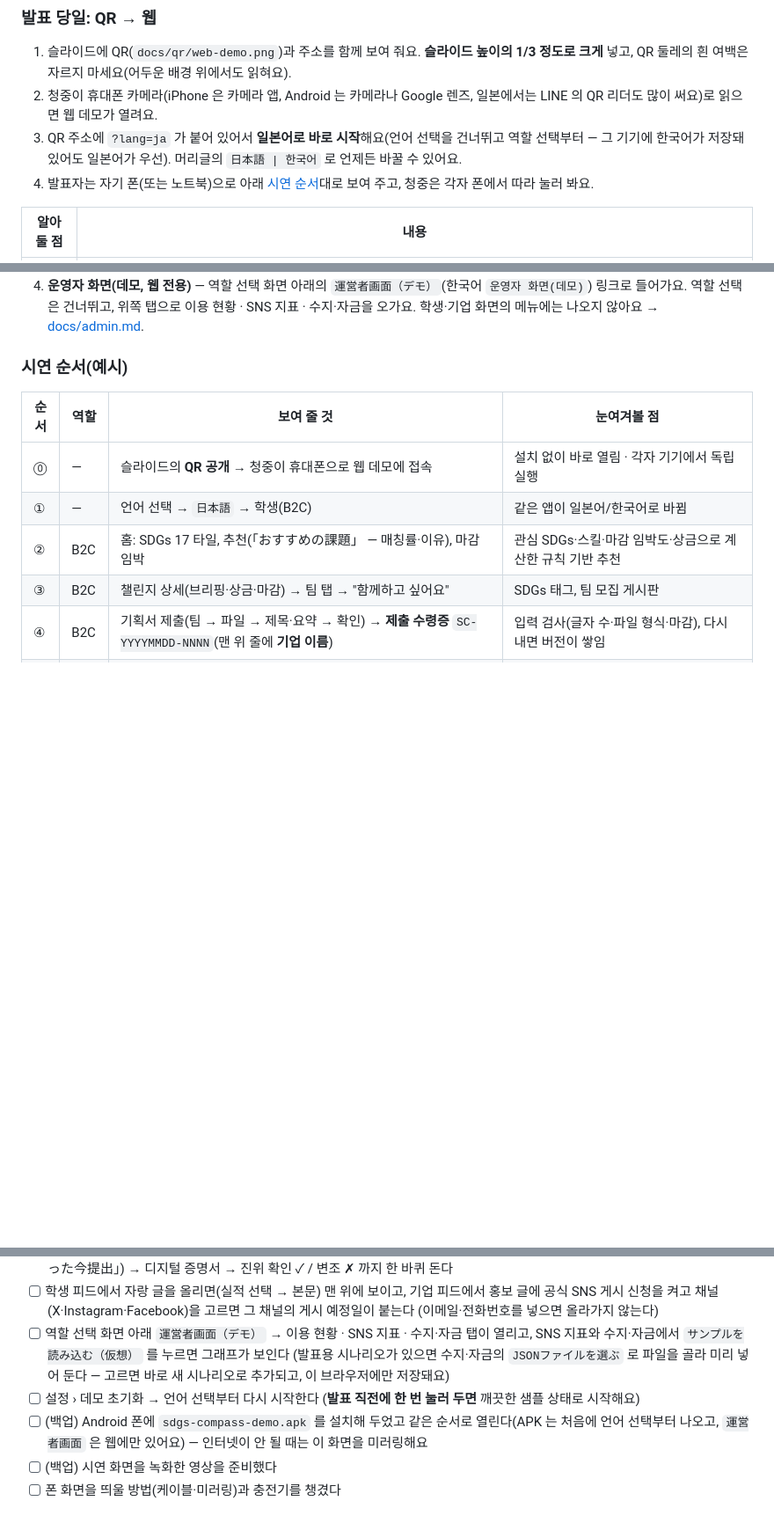
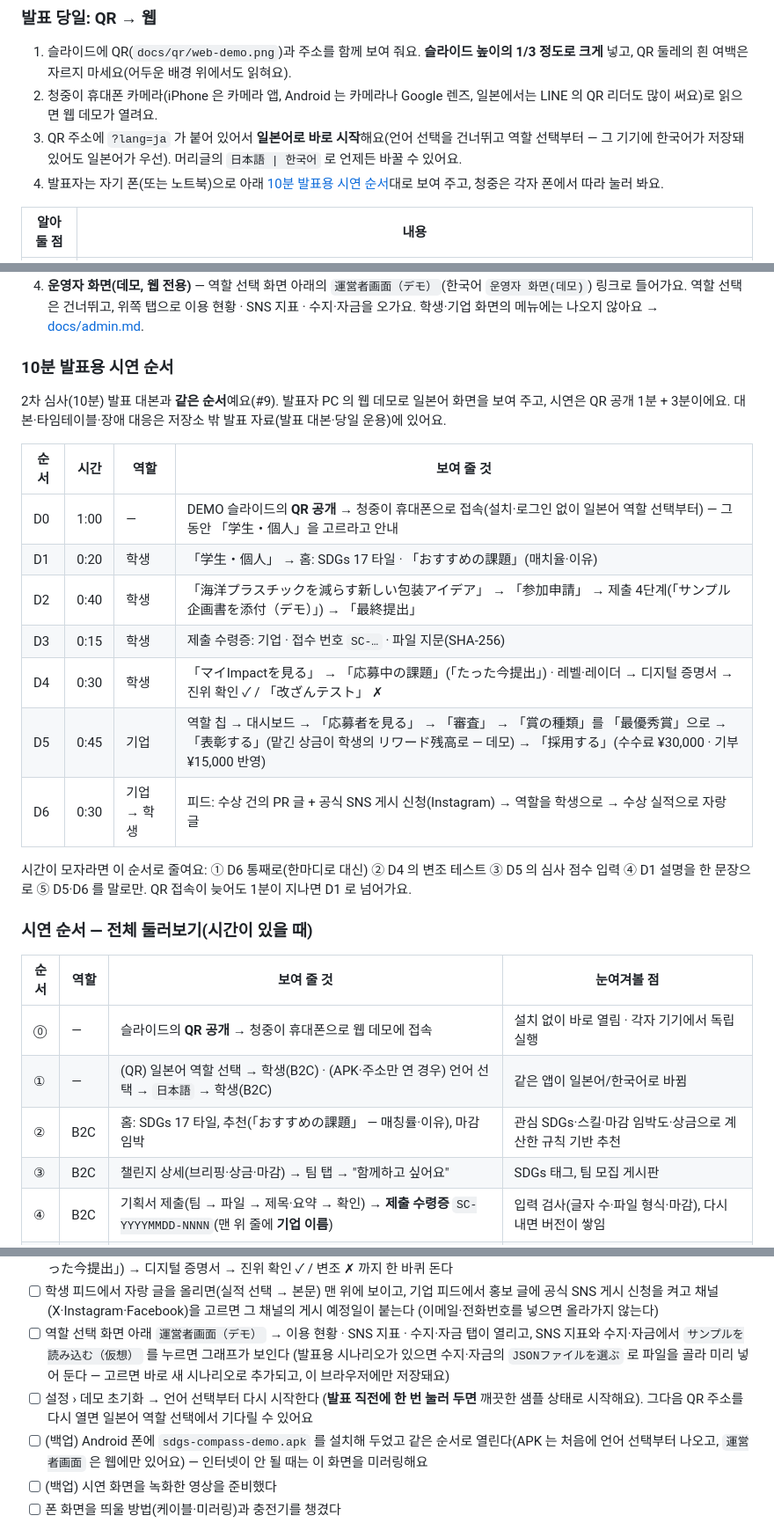
Before and after one commit to atome9797/sdgs-compass, a Markdown page: README.md, 3 parts joined by grey strips. Shown at 88% size. Rendered like a GitHub page; blank space fills up the shorter version.

Commit message:
docs(readme): 10분 발표용 시연 순서를 발표 대본과 같게 확정해요 (#9)
2차 심사 발표 대본(저장소 밖)의 시연 D0~D6 과 같은 순서·시간으로 README 에 표를 두고,
시간이 모자랄 때 줄이는 순서(피드부터)를 적어요. 기존 표는 "전체 둘러보기"로 남기고,
① 행을 QR(일본어 역할 선택부터)과 APK(언어 선택부터)로 나눠 적어요.
발표 직전 초기화 뒤 QR 주소를 다시 열면 역할 선택에서 기다릴 수 있다는 것도 점검표에 더해요.

Co-Authored-By: Claude Opus 5.5 <noreply@anthropic.com>
Claude-Session: https://claude.ai/code/session_01LvWATVHgpvryt6TBs7ZpJZ

```diff
--- a/README.md
+++ b/README.md
@@ -89,7 +89,7 @@ QR 주소 끝의 <code>?lang=ja</code> 덕분에 언어 선택 없이 <b>일본
 1. 슬라이드에 QR(`docs/qr/web-demo.png`)과 주소를 함께 보여 줘요. **슬라이드 높이의 1/3 정도로 크게** 넣고, QR 둘레의 흰 여백은 자르지 마세요(어두운 배경 위에서도 읽혀요).
 2. 청중이 휴대폰 카메라(iPhone 은 카메라 앱, Android 는 카메라나 Google 렌즈, 일본에서는 LINE 의 QR 리더도 많이 써요)로 읽으면 웹 데모가 열려요.
 3. QR 주소에 `?lang=ja` 가 붙어 있어서 **일본어로 바로 시작**해요(언어 선택을 건너뛰고 역할 선택부터 — 그 기기에 한국어가 저장돼 있어도 일본어가 우선). 머리글의 `日本語 | 한국어` 로 언제든 바꿀 수 있어요.
-4. 발표자는 자기 폰(또는 노트북)으로 아래 [시연 순서](#시연-순서예시)대로 보여 주고, 청중은 각자 폰에서 따라 눌러 봐요.
+4. 발표자는 자기 폰(또는 노트북)으로 아래 [10분 발표용 시연 순서](#10분-발표용-시연-순서)대로 보여 주고, 청중은 각자 폰에서 따라 눌러 봐요.
 
 | 알아 둘 점 | 내용 |
 | --- | --- |
@@ -106,12 +106,28 @@ QR 주소 끝의 <code>?lang=ja</code> 덕분에 언어 선택 없이 <b>일본
 3. 머리글 오른쪽의 **日本語 | 한국어** 토글과 **역할 칩**으로 언제든 바꿔요. 설정 화면의 **데모 초기화**는 샘플 데이터와 설정을 지우고 1번 화면부터 다시 시작해요.
 4. **운영자 화면(데모, 웹 전용)** — 역할 선택 화면 아래의 `運営者画面（デモ）`(한국어 `운영자 화면(데모)`) 링크로 들어가요. 역할 선택은 건너뛰고, 위쪽 탭으로 이용 현황 · SNS 지표 · 수지·자금을 오가요. 학생·기업 화면의 메뉴에는 나오지 않아요 → [docs/admin.md](docs/admin.md).
 
-### 시연 순서(예시)
+### 10분 발표용 시연 순서
+
+2차 심사(10분) 발표 대본과 **같은 순서**예요(#9). 발표자 PC 의 웹 데모로 일본어 화면을 보여 주고, 시연은 QR 공개 1분 + 3분이에요. 대본·타임테이블·장애 대응은 저장소 밖 발표 자료(발표 대본·당일 운용)에 있어요.
+
+| 순서 | 시간 | 역할 | 보여 줄 것 |
+| --- | --- | --- | --- |
+| D0 | 1:00 | — | DEMO 슬라이드의 **QR 공개** → 청중이 휴대폰으로 접속(설치·로그인 없이 일본어 역할 선택부터) — 그동안 「学生・個人」을 고르라고 안내 |
+| D1 | 0:20 | 학생 | 「学生・個人」 → 홈: SDGs 17 타일 · 「おすすめの課題」(매치율·이유) |
+| D2 | 0:40 | 학생 | 「海洋プラスチックを減らす新しい包装アイデア」 → 「参加申請」 → 제출 4단계(「サンプル企画書を添付（デモ）」) → 「最終提出」 |
+| D3 | 0:15 | 학생 | 제출 수령증: 기업 · 접수 번호 `SC-…` · 파일 지문(SHA-256) |
+| D4 | 0:30 | 학생 | 「マイImpactを見る」 → 「応募中の課題」(「たった今提出」) · 레벨·레이더 → 디지털 증명서 → 진위 확인 ✓ / 「改ざんテスト」 ✗ |
+| D5 | 0:45 | 기업 | 역할 칩 → 대시보드 → 「応募者を見る」 → 「審査」 → 「賞の種類」를 「最優秀賞」으로 → 「表彰する」(맡긴 상금이 학생의 リワード残高로 — 데모) → 「採用する」(수수료 ¥30,000 · 기부 ¥15,000 반영) |
+| D6 | 0:30 | 기업 → 학생 | 피드: 수상 건의 PR 글 + 공식 SNS 게시 신청(Instagram) → 역할을 학생으로 → 수상 실적으로 자랑 글 |
+
+시간이 모자라면 이 순서로 줄여요: ① D6 통째로(한마디로 대신) ② D4 의 변조 테스트 ③ D5 의 심사 점수 입력 ④ D1 설명을 한 문장으로 ⑤ D5·D6 를 말로만. QR 접속이 늦어도 1분이 지나면 D1 로 넘어가요.
+
+### 시연 순서 — 전체 둘러보기(시간이 있을 때)
 
 | 순서 | 역할 | 보여 줄 것 | 눈여겨볼 점 |
 | --- | --- | --- | --- |
 | ⓪ | — | 슬라이드의 **QR 공개** → 청중이 휴대폰으로 웹 데모에 접속 | 설치 없이 바로 열림 · 각자 기기에서 독립 실행 |
-| ① | — | 언어 선택 → `日本語` → 학생(B2C) | 같은 앱이 일본어/한국어로 바뀜 |
+| ① | — | (QR) 일본어 역할 선택 → 학생(B2C) · (APK·주소만 연 경우) 언어 선택 → `日本語` → 학생(B2C) | 같은 앱이 일본어/한국어로 바뀜 |
 | ② | B2C | 홈: SDGs 17 타일, 추천(「おすすめの課題」 — 매칭률·이유), 마감 임박 | 관심 SDGs·스킬·마감 임박도·상금으로 계산한 규칙 기반 추천 |
 | ③ | B2C | 챌린지 상세(브리핑·상금·마감) → 팀 탭 → "함께하고 싶어요" | SDGs 태그, 팀 모집 게시판 |
 | ④ | B2C | 기획서 제출(팀 → 파일 → 제목·요약 → 확인) → **제출 수령증** `SC-YYYYMMDD-NNNN`(맨 위 줄에 **기업 이름**) | 입력 검사(글자 수·파일 형식·마감), 다시 내면 버전이 쌓임 |
@@ -141,7 +157,7 @@ QR 주소 끝의 <code>?lang=ja</code> 덕분에 언어 선택 없이 <b>일본
 - [ ] 기획서 제출 → 수령증(`SC-…`, 맨 위 줄에 기업 이름) → 「マイImpactを見る」 → 맨 위 「応募中の課題」에 방금 낸 과제(「たった今提出」) → 디지털 증명서 → 진위 확인 ✓ / 변조 ✗ 까지 한 바퀴 돈다
 - [ ] 학생 피드에서 자랑 글을 올리면(실적 선택 → 본문) 맨 위에 보이고, 기업 피드에서 홍보 글에 공식 SNS 게시 신청을 켜고 채널(X·Instagram·Facebook)을 고르면 그 채널의 게시 예정일이 붙는다 (이메일·전화번호를 넣으면 올라가지 않는다)
 - [ ] 역할 선택 화면 아래 `運営者画面（デモ）` → 이용 현황 · SNS 지표 · 수지·자금 탭이 열리고, SNS 지표와 수지·자금에서 `サンプルを読み込む（仮想）` 를 누르면 그래프가 보인다 (발표용 시나리오가 있으면 수지·자금의 `JSONファイルを選ぶ` 로 파일을 골라 미리 넣어 둔다 — 고르면 바로 새 시나리오로 추가되고, 이 브라우저에만 저장돼요)
-- [ ] 설정 › 데모 초기화 → 언어 선택부터 다시 시작한다 (**발표 직전에 한 번 눌러 두면** 깨끗한 샘플 상태로 시작해요)
+- [ ] 설정 › 데모 초기화 → 언어 선택부터 다시 시작한다 (**발표 직전에 한 번 눌러 두면** 깨끗한 샘플 상태로 시작해요). 그다음 QR 주소를 다시 열면 일본어 역할 선택에서 기다릴 수 있어요
 - [ ] (백업) Android 폰에 `sdgs-compass-demo.apk` 를 설치해 두었고 같은 순서로 열린다(APK 는 처음에 언어 선택부터 나오고, `運営者画面` 은 웹에만 있어요) — 인터넷이 안 될 때는 이 화면을 미러링해요
 - [ ] (백업) 시연 화면을 녹화한 영상을 준비했다
 - [ ] 폰 화면을 띄울 방법(케이블·미러링)과 충전기를 챙겼다
```
